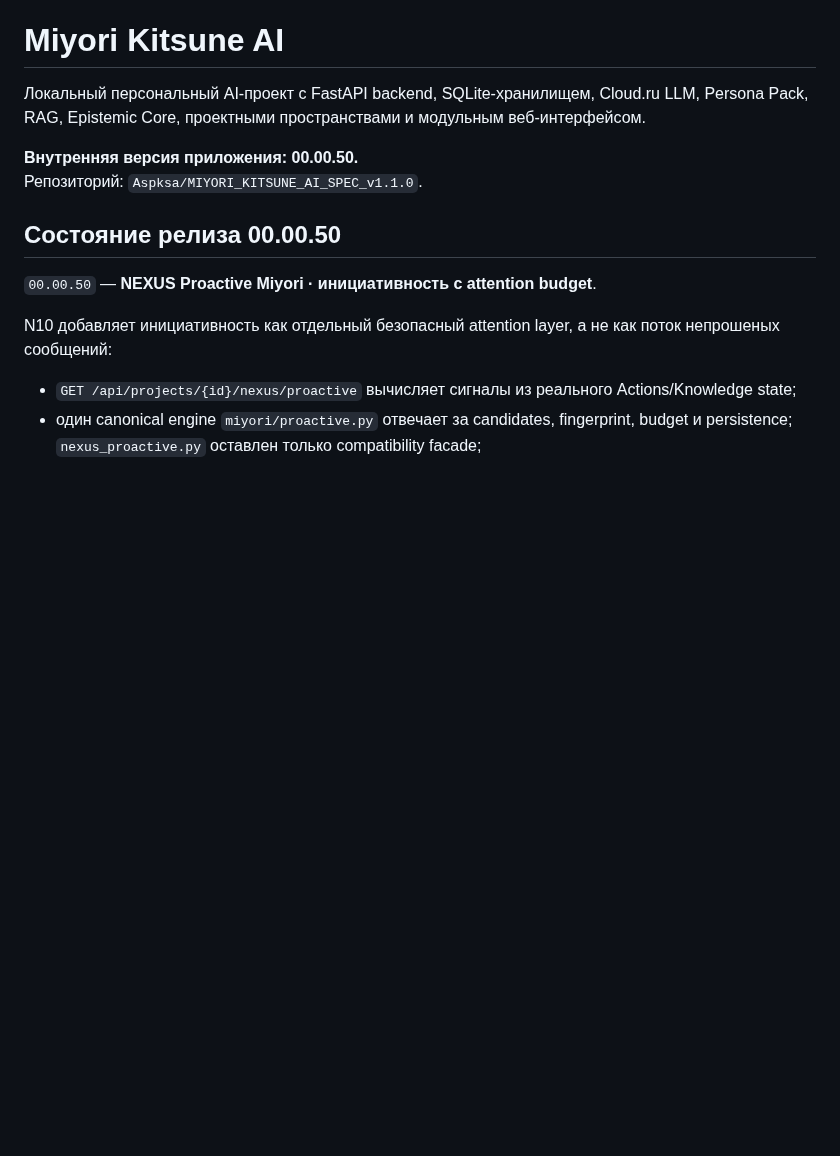
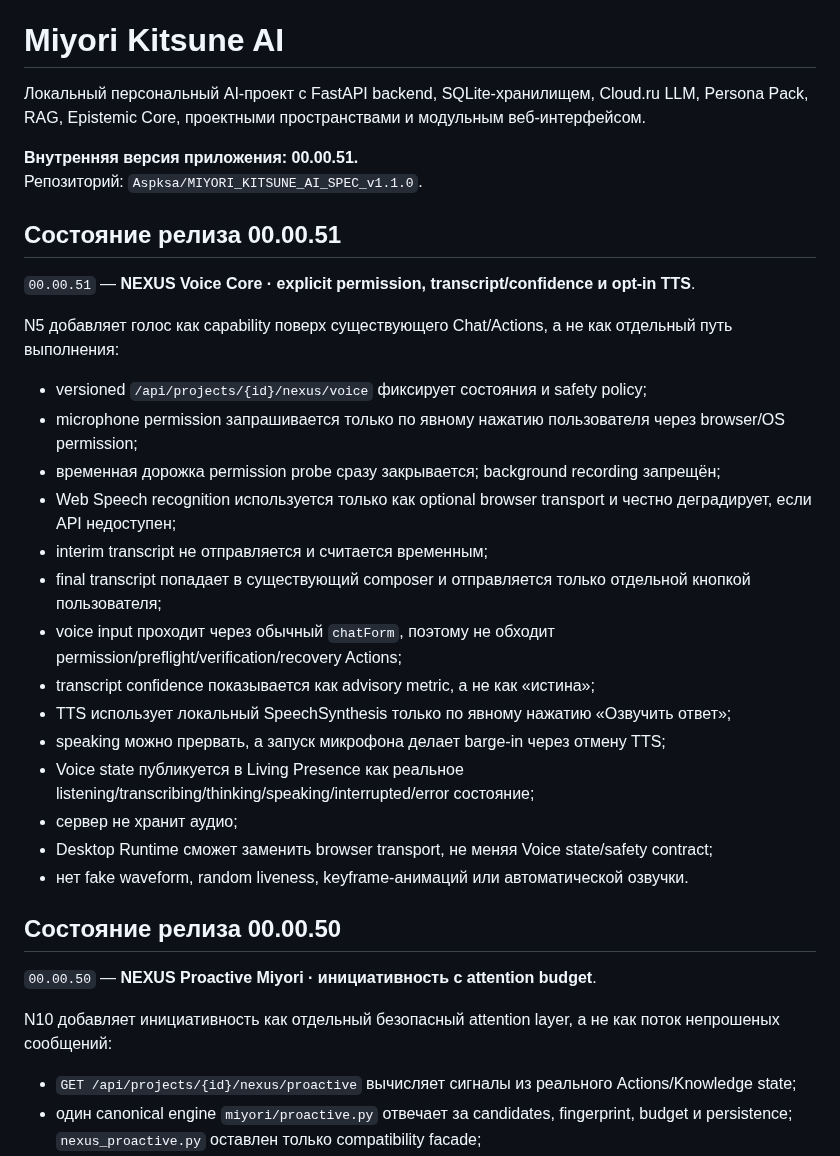
Before and after one commit to Aspksa/MIYORI_KITSUNE_AI_SPEC_v1.1.0, a Markdown page: README.md, the part around the change. Rendered like a GitHub page; blank space fills up the shorter version.

Commit message:
docs: document Voice Core 00.00.51

```diff
--- a/README.md
+++ b/README.md
@@ -2,8 +2,29 @@
 
 Локальный персональный AI-проект с FastAPI backend, SQLite-хранилищем, Cloud.ru LLM, Persona Pack, RAG, Epistemic Core, проектными пространствами и модульным веб-интерфейсом.
 
-**Внутренняя версия приложения: 00.00.50.**
+**Внутренняя версия приложения: 00.00.51.**
 Репозиторий: `Aspksa/MIYORI_KITSUNE_AI_SPEC_v1.1.0`.
+
+## Состояние релиза 00.00.51
+
+`00.00.51` — **NEXUS Voice Core · explicit permission, transcript/confidence и opt-in TTS**.
+
+N5 добавляет голос как capability поверх существующего Chat/Actions, а не как отдельный путь выполнения:
+
+- versioned `/api/projects/{id}/nexus/voice` фиксирует состояния и safety policy;
+- microphone permission запрашивается только по явному нажатию пользователя через browser/OS permission;
+- временная дорожка permission probe сразу закрывается; background recording запрещён;
+- Web Speech recognition используется только как optional browser transport и честно деградирует, если API недоступен;
+- interim transcript не отправляется и считается временным;
+- final transcript попадает в существующий composer и отправляется только отдельной кнопкой пользователя;
+- voice input проходит через обычный `chatForm`, поэтому не обходит permission/preflight/verification/recovery Actions;
+- transcript confidence показывается как advisory metric, а не как «истина»;
+- TTS использует локальный SpeechSynthesis только по явному нажатию «Озвучить ответ»;
+- speaking можно прервать, а запуск микрофона делает barge-in через отмену TTS;
+- Voice state публикуется в Living Presence как реальное listening/transcribing/thinking/speaking/interrupted/error состояние;
+- сервер не хранит аудио;
+- Desktop Runtime сможет заменить browser transport, не меняя Voice state/safety contract;
+- нет fake waveform, random liveness, keyframe-анимаций или автоматической озвучки.
 
 ## Состояние релиза 00.00.50
 
```
